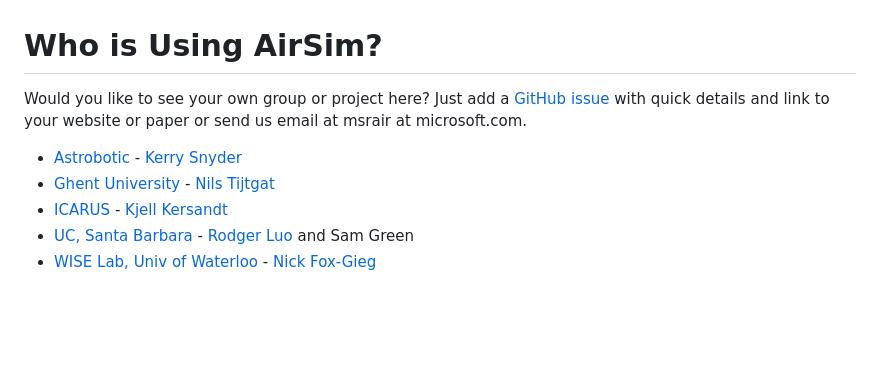
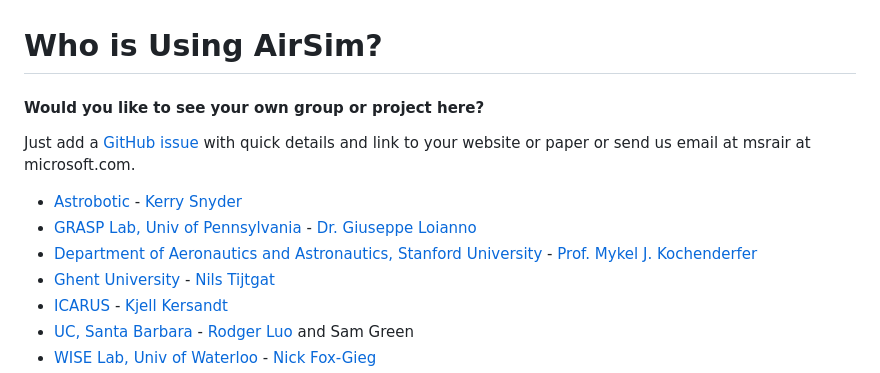
Before and after one commit to microsoft/AirSim, a Markdown page: docs/who_is_using.md, the part around the change printed below. GitHub-like rendering; blank space fills up the shorter version.

```diff
--- a/docs/who_is_using.md
+++ b/docs/who_is_using.md
@@ -1,8 +1,12 @@
 # Who is Using AirSim?
 
-Would you like to see your own group or project here? Just add a [GitHub issue](https://github.com/microsoft/airsim/issues) with quick details and link to your website or paper or send us email at msrair at microsoft.com.
+#### Would you like to see your own group or project here?
+Just add a [GitHub issue](https://github.com/microsoft/airsim/issues) with quick details and link to your website or paper or send us email at msrair at microsoft.com.
 
-*  [Astrobotic](https://www.astrobotic.com/technology) - [Kerry Snyder](http://www.ohscope.com/)
+
+* [Astrobotic](https://www.astrobotic.com/technology) - [Kerry Snyder](http://www.ohscope.com/)
+* [GRASP Lab, Univ of Pennsylvania](https://www.grasp.upenn.edu/) - [Dr. Giuseppe Loianno](http://wpage.unina.it/giuseppe.loianno/)
+* [Department of Aeronautics and Astronautics, Stanford University](https://aa.stanford.edu/) - [Prof. Mykel J. Kochenderfer](http://mykel.kochenderfer.com/)
 * [Ghent University](https://www.ugent.be) - [Nils Tijtgat](https://timebutt.github.io/static/author/nils/)
 * [ICARUS](http://icarus.upc.edu) - [Kjell Kersandt](https://github.com/kjell-k)
 * [UC, Santa Barbara](https://www.ucsb.edu/) - [Rodger Luo](http://www.rodgerluo.com/) and Sam Green
```
Also changed, not shown: other parts of docs/who_is_using.md (+1 -1 lines), README.md (+20 -8 lines), docs/images/car_demo_video.png (added), docs/images/car_demo_video_large.png (added), 2 other files.
